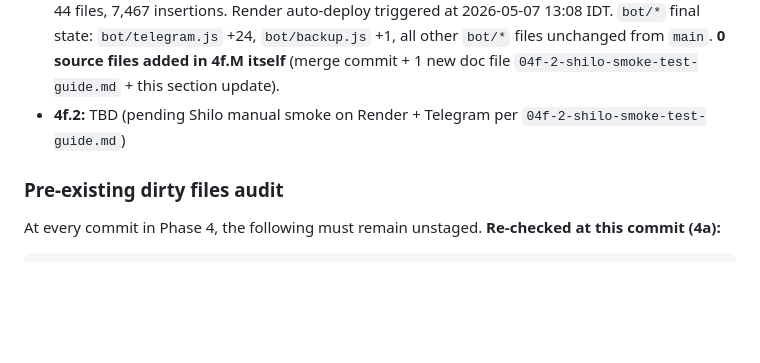
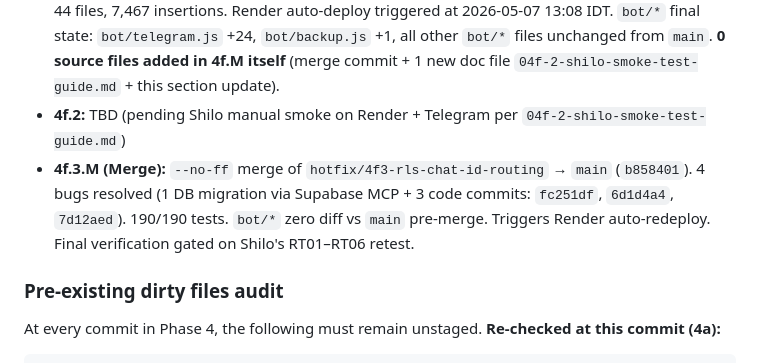
Before and after one commit to shiloalkobi/lifepilot-bot, a Markdown page: docs/research/01d-dev-implementation.md, the part around the change. Drawn GitHub-style; blank space fills up the shorter version.

Commit message:
docs(research): add 4f.3.M merge note to 01d cross-cutting
Sub-phase 4f.3.M (Merge) bullet records the --no-ff merge `b858401` of
`hotfix/4f3-rls-chat-id-routing` → `main`. Includes commit SHAs of all
3 source-code fix commits (Bug 1 docs + Bugs 2+4 bundle + Bug 3) and
the Render auto-redeploy trigger. Final verification gated on Shilo's
RT01–RT06 retest.

Refs: docs/research/01d-dev-implementation.md cross-cutting list

Co-Authored-By: Claude Opus 4.7 <noreply@anthropic.com>

```diff
--- a/docs/research/01d-dev-implementation.md
+++ b/docs/research/01d-dev-implementation.md
@@ -1236,6 +1236,7 @@ Running list — Amelia appends each sub-phase:
 - **4f.1:** **0 source files.** 1 doc file (this file) — V57 RLS curl table (8 anon ops blocked at HTTP 401, resolves V8 from 4a) + V58 cost projection (M3 holds for MVP single-user scope; honest gap 4f.1.G1 flags fragility above 30 calls/mo). 4f.2 deferral table documents the 11 tasks Shilo runs manually.
 - **4f.M:** **Merge to main.** `--no-ff` merge of `research/crps-agent-phase1` (`abb2044` → `435a7d6`), 44 files, 7,467 insertions. Render auto-deploy triggered at 2026-05-07 13:08 IDT. `bot/*` final state: `bot/telegram.js` +24, `bot/backup.js` +1, all other `bot/*` files unchanged from `main`. **0 source files added in 4f.M itself** (merge commit + 1 new doc file `04f-2-shilo-smoke-test-guide.md` + this section update).
 - **4f.2:** TBD (pending Shilo manual smoke on Render + Telegram per `04f-2-shilo-smoke-test-guide.md`)
+- **4f.3.M (Merge):** `--no-ff` merge of `hotfix/4f3-rls-chat-id-routing` → `main` (`b858401`). 4 bugs resolved (1 DB migration via Supabase MCP + 3 code commits: `fc251df`, `6d1d4a4`, `7d12aed`). 190/190 tests. `bot/*` zero diff vs `main` pre-merge. Triggers Render auto-redeploy. Final verification gated on Shilo's RT01–RT06 retest.
 
 ### Pre-existing dirty files audit
 
```
